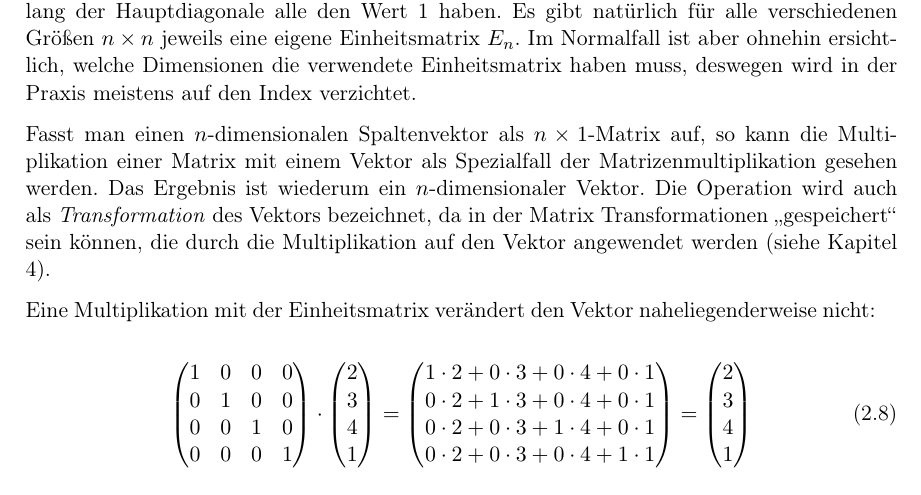
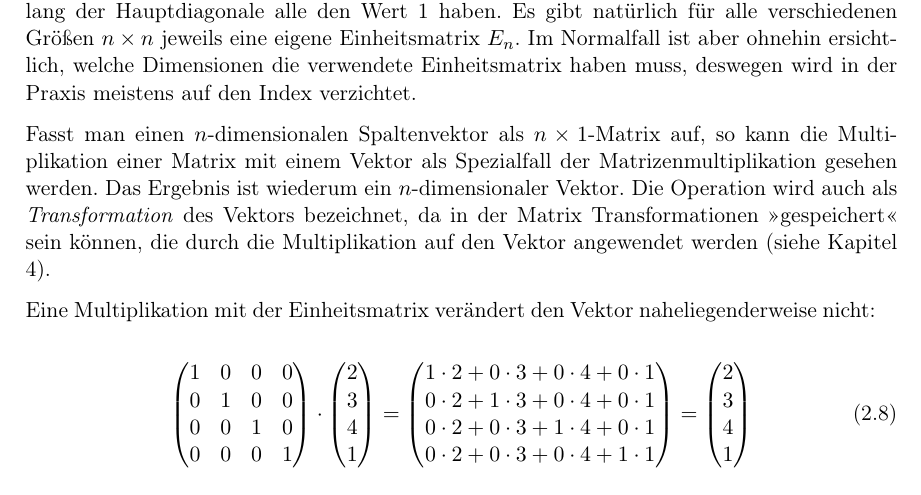
Before and after one commit to dnadlinger/3d-mathematics, a LaTeX book (3d-mathematics.tex, which reads header.tex): part of page 12 of 35, cut so that both start at the same text. Compiled offline with pdfLaTeX.

Commit message:
Changed header to use guillements as quotation marks.

```diff
--- a/header.tex
+++ b/header.tex
@@ -34,7 +34,7 @@ BCOR=5mm
 %% Deutsche Anpassungen %%%%%%%%%%%%%%%%%%%%%%%%%%%%%%%%%%%%%
 \usepackage[ngerman]{babel}
 \usepackage[utf8]{inputenc}
-\usepackage[babel,german=quotes]{csquotes}
+\usepackage[babel,german=guillemets]{csquotes}
 \usepackage[T1]{fontenc}
 
 \usepackage{amsmath, amsthm, amssymb}
```
